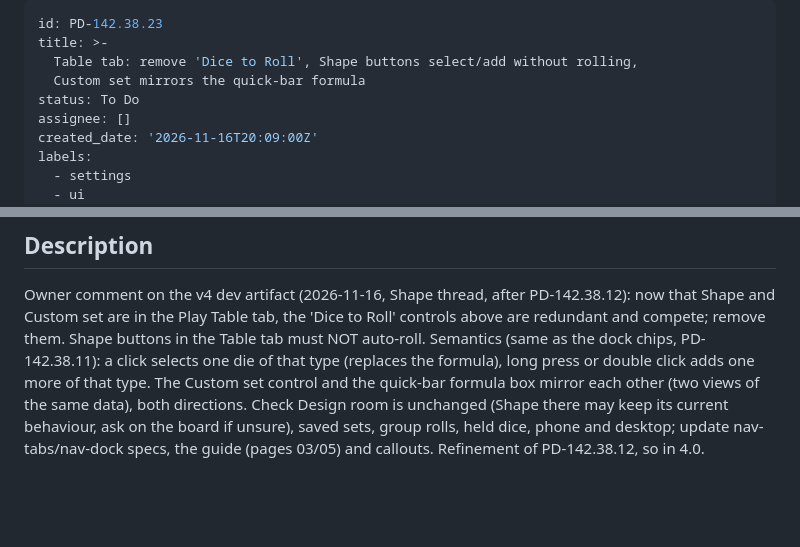
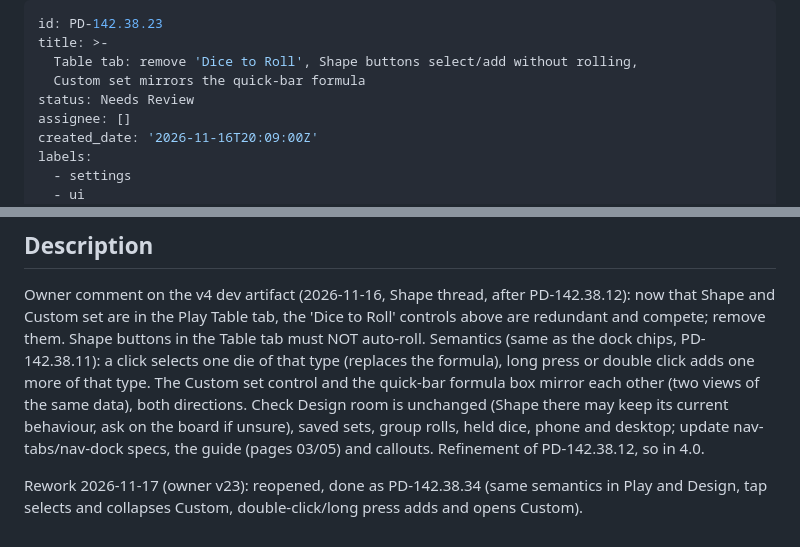
Before and after one commit to ryanlavering/pretty_dice, a Markdown page: backlog/tasks/pd-142.38.23 - Table-tab-remove-Dice-to-Roll-Shape-buttons-select-add-without-rolling-Custom-set-mirrors-the-quick-bar-formula.md, 2 parts joined by grey strips. Rendered like a GitHub page; blank space fills up the shorter version.

```diff
--- a/backlog/tasks/pd-142.38.23 - Table-tab-remove-Dice-to-Roll-Shape-buttons-select-add-without-rolling-Custom-set-mirrors-the-quick-bar-formula.md
+++ b/backlog/tasks/pd-142.38.23 - Table-tab-remove-Dice-to-Roll-Shape-buttons-select-add-without-rolling-Custom-set-mirrors-the-quick-bar-formula.md
@@ -3,7 +3,7 @@ id: PD-142.38.23
 title: >-
   Table tab: remove 'Dice to Roll', Shape buttons select/add without rolling,
   Custom set mirrors the quick-bar formula
-status: To Do
+status: Needs Review
 assignee: []
 created_date: '2026-11-16T20:09:00Z'
 labels:
@@ -20,3 +20,6 @@ ordinal: 298000
 <!-- SECTION:DESCRIPTION:BEGIN -->
 Owner comment on the v4 dev artifact (2026-11-16, Shape thread, after PD-142.38.12): now that Shape and Custom set are in the Play Table tab, the 'Dice to Roll' controls above are redundant and compete; remove them. Shape buttons in the Table tab must NOT auto-roll. Semantics (same as the dock chips, PD-142.38.11): a click selects one die of that type (replaces the formula), long press or double click adds one more of that type. The Custom set control and the quick-bar formula box mirror each other (two views of the same data), both directions. Check Design room is unchanged (Shape there may keep its current behaviour, ask on the board if unsure), saved sets, group rolls, held dice, phone and desktop; update nav-tabs/nav-dock specs, the guide (pages 03/05) and callouts. Refinement of PD-142.38.12, so in 4.0.
 <!-- SECTION:DESCRIPTION:END -->
+
+
+Rework 2026-11-17 (owner v23): reopened, done as PD-142.38.34 (same semantics in Play and Design, tap selects and collapses Custom, double-click/long press adds and opens Custom).
```
Also changed, not shown: backlog/tasks/pd-142.38.34 - Shape-buttons-same-semantics-Play-and-Design.md (added, +27 -0 lines), docs/guide/04-sets-and-editor.md (+1 -0 lines), docs/design/screenshots/2026-11-17-38-34-play-shapes-dk.png (added), docs/design/screenshots/2026-11-17-38-34-play-shapes-ph.png (added), 2 other files.
